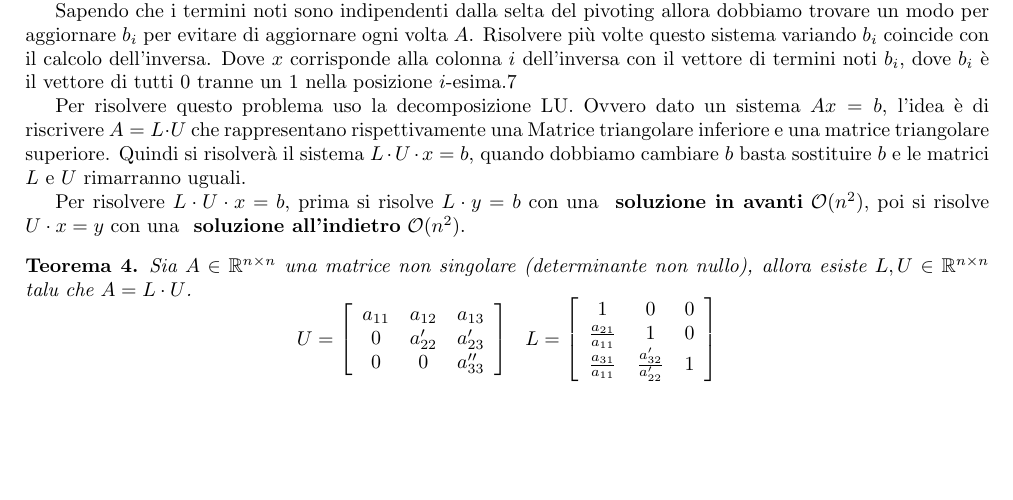
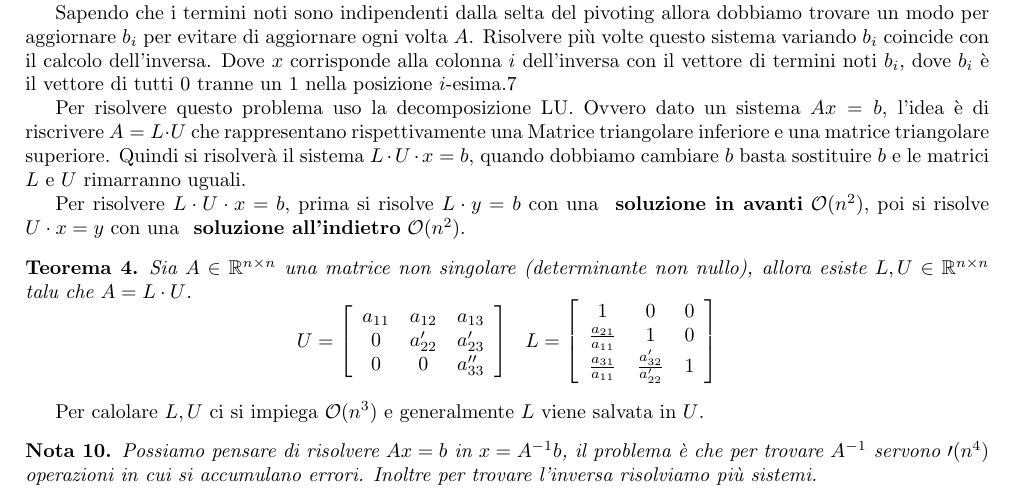
Before and after one commit to TommasoFerrario18/Appunti, a LaTeX book (1_anno/MCS/main.tex, which reads 1_anno/MCS/chapters/AnalisiNumerica.tex): part of page 13 of 13, cut so that both start at the same text, the shorter picture padded with empty space. Compiled offline with pdfLaTeX.

Commit message:
lezione analisi numerica

```diff
--- a/1_anno/MCS/chapters/AnalisiNumerica.tex
+++ b/1_anno/MCS/chapters/AnalisiNumerica.tex
@@ -324,3 +324,11 @@ Per risolvere $L\cdot U \cdot x =b$, prima si risolve $L\cdot y =b$ con una \tex
     \end{equation*}
 
 \end{teorema}
+Per calolare $L,U$ ci si impiega $\mathcal{O}(n^3)$ e generalmente $L$ viene salvata
+in $U$.
+
+\begin{nota}
+    Possiamo pensare di risolvere $Ax=b$ in $x= A^{-1}b$, il problema è che per
+    trovare $A^{-1}$ servono $\mathcal{0}(n^4)$ operazioni in cui si accumulano
+    errori. Inoltre per trovare l'inversa risolviamo più sistemi.
+\end{nota}
```
